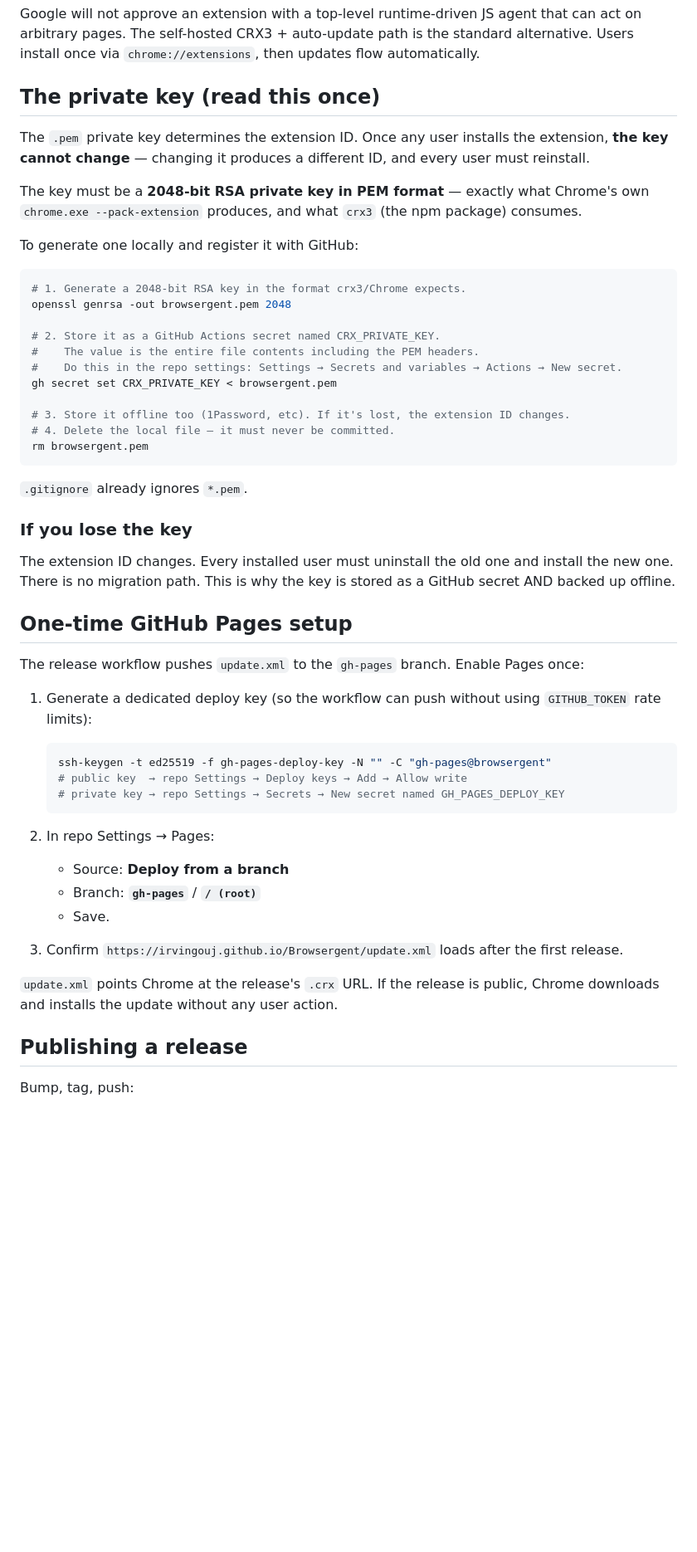
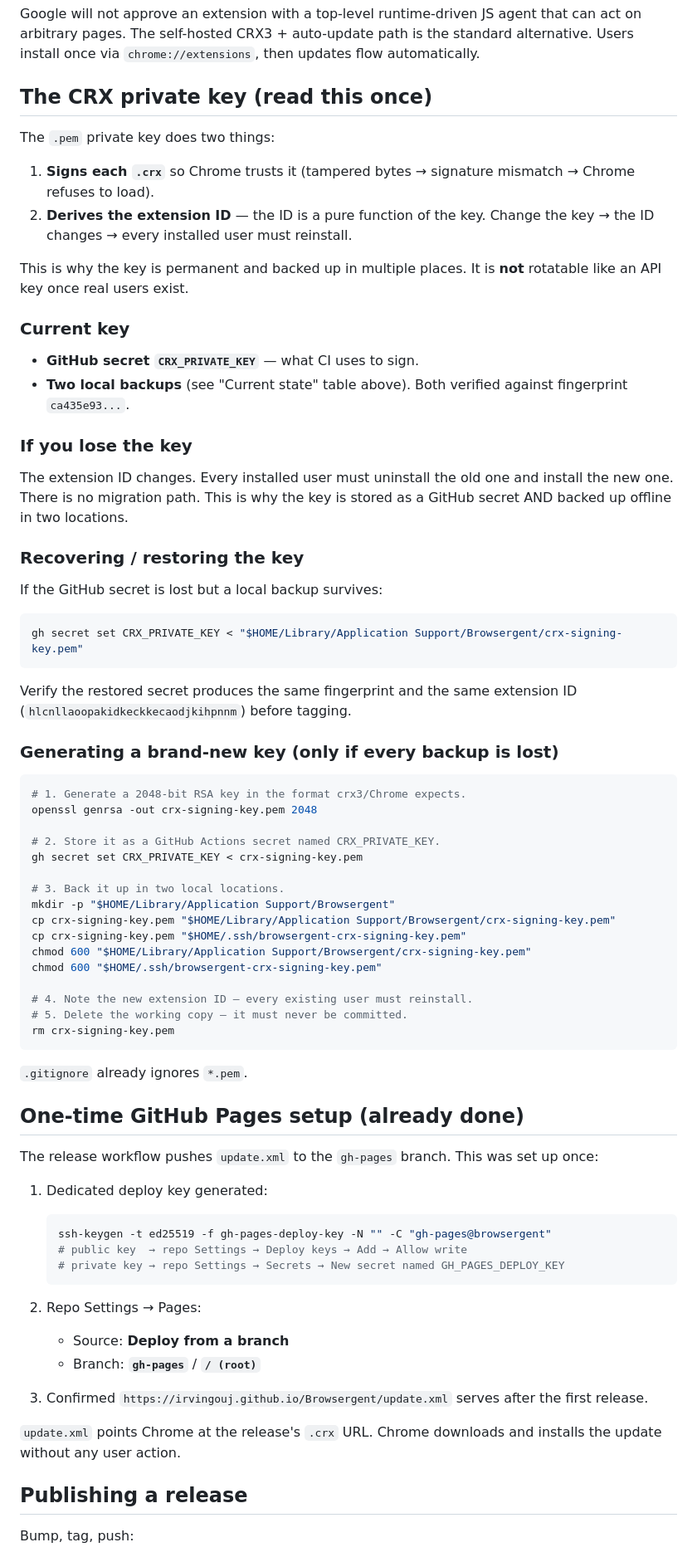
Before and after one commit to Irvingouj/Browsergent, a Markdown page: docs/releases.md, the part around one of its changes. Shown at 83% size. Drawn GitHub-style; blank space fills up the shorter version.

Commit message:
docs(releases): record current key state, backups, and rotation procedure

````diff
--- a/docs/releases.md
+++ b/docs/releases.md
@@ -39,39 +64,62 @@ Three moving parts:
 
 Google will not approve an extension with a top-level runtime-driven JS agent that can act on arbitrary pages. The self-hosted CRX3 + auto-update path is the standard alternative. Users install once via `chrome://extensions`, then updates flow automatically.
 
-## The private key (read this once)
+## The CRX private key (read this once)
 
-The `.pem` private key determines the extension ID. Once any user installs the extension, **the key cannot change** — changing it produces a different ID, and every user must reinstall.
+The `.pem` private key does two things:
 
-The key must be a **2048-bit RSA private key in PEM format** — exactly what Chrome's own `chrome.exe --pack-extension` produces, and what `crx3` (the npm package) consumes.
+1. **Signs each `.crx`** so Chrome trusts it (tampered bytes → signature mismatch → Chrome refuses to load).
+2. **Derives the extension ID** — the ID is a pure function of the key. Change the key → the ID changes → every installed user must reinstall.
 
-To generate one locally and register it with GitHub:
+This is why the key is permanent and backed up in multiple places. It is **not** rotatable like an API key once real users exist.
+
+### Current key
+
+- **GitHub secret `CRX_PRIVATE_KEY`** — what CI uses to sign.
+- **Two local backups** (see "Current state" table above). Both verified against fingerprint `ca435e93...`.
+
+### If you lose the key
+
+The extension ID changes. Every installed user must uninstall the old one and install the new one. There is no migration path. This is why the key is stored as a GitHub secret AND backed up offline in two locations.
+
+### Recovering / restoring the key
+
+If the GitHub secret is lost but a local backup survives:
+
+```bash
+gh secret set CRX_PRIVATE_KEY < "$HOME/Library/Application Support/Browsergent/crx-signing-key.pem"
+```
+
+Verify the restored secret produces the same fingerprint and the same extension ID (`hlcnllaoopakidkeckkecaodjkihpnnm`) before tagging.
+
+### Generating a brand-new key (only if every backup is lost)
 
 ```bash
 # 1. Generate a 2048-bit RSA key in the format crx3/Chrome expects.
-openssl genrsa -out browsergent.pem 2048
+openssl genrsa -out crx-signing-key.pem 2048
 
 # 2. Store it as a GitHub Actions secret named CRX_PRIVATE_KEY.
-#    The value is the entire file contents including the PEM headers.
-#    Do this in the repo settings: Settings → Secrets and variables → Actions → New secret.
-gh secret set CRX_PRIVATE_KEY < browsergent.pem
+gh secret set CRX_PRIVATE_KEY < crx-signing-key.pem
 
-# 3. Store it offline too (1Password, etc). If it's lost, the extension ID changes.
-# 4. Delete the local file — it must never be committed.
-rm browsergent.pem
+# 3. Back it up in two local locations.
+mkdir -p "$HOME/Library/Application Support/Browsergent"
+cp crx-signing-key.pem "$HOME/Library/Application Support/Browsergent/crx-signing-key.pem"
+cp crx-signing-key.pem "$HOME/.ssh/browsergent-crx-signing-key.pem"
+chmod 600 "$HOME/Library/Application Support/Browsergent/crx-signing-key.pem"
+chmod 600 "$HOME/.ssh/browsergent-crx-signing-key.pem"
+
+# 4. Note the new extension ID — every existing user must reinstall.
+# 5. Delete the working copy — it must never be committed.
+rm crx-signing-key.pem
 ```
 
 `.gitignore` already ignores `*.pem`.
 
-### If you lose the key
+## One-time GitHub Pages setup (already done)
 
-The extension ID changes. Every installed user must uninstall the old one and install the new one. There is no migration path. This is why the key is stored as a GitHub secret AND backed up offline.
+The release workflow pushes `update.xml` to the `gh-pages` branch. This was set up once:
 
-## One-time GitHub Pages setup
-
-The release workflow pushes `update.xml` to the `gh-pages` branch. Enable Pages once:
-
-1. Generate a dedicated deploy key (so the workflow can push without using `GITHUB_TOKEN` rate limits):
+1. Dedicated deploy key generated:
 
    ```bash
    ssh-keygen -t ed25519 -f gh-pages-deploy-key -N "" -C "gh-pages@browsergent"
@@ -79,14 +127,13 @@ The release workflow pushes `update.xml` to the `gh-pages` branch. Enable Pages
    # private key → repo Settings → Secrets → New secret named GH_PAGES_DEPLOY_KEY
    ```
 
-2. In repo Settings → Pages:
+2. Repo Settings → Pages:
    - Source: **Deploy from a branch**
    - Branch: **`gh-pages`** / **`/ (root)`**
-   - Save.
 
-3. Confirm `https://irvingouj.github.io/Browsergent/update.xml` loads after the first release.
+3. Confirmed `https://irvingouj.github.io/Browsergent/update.xml` serves after the first release.
 
-`update.xml` points Chrome at the release's `.crx` URL. If the release is public, Chrome downloads and installs the update without any user action.
+`update.xml` points Chrome at the release's `.crx` URL. Chrome downloads and installs the update without any user action.
 
 ## Publishing a release
 
````
Also changed, not shown: other parts of docs/releases.md (+31 -7 lines).
